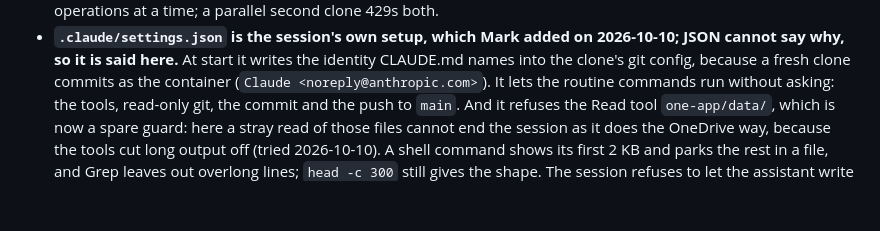
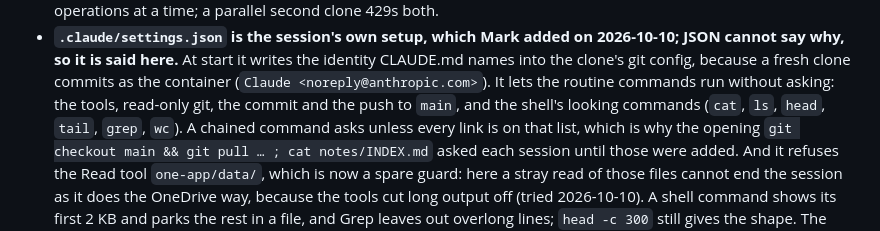
Before and after one commit to Ben-Verheven/one-app, a Markdown page: notes/working-here.md, the part around the change. Drawn GitHub-style; blank space fills up the shorter version.

Commit message:
The working-here note lists the shell's looking commands the settings now allow, and why the opening command asked each session before
Co-Authored-By: Claude Opus 5.5 <noreply@anthropic.com>
Claude-Session: https://claude.ai/code/session_01Rqj3bMQXdFYUb6if8jPX6p

```diff
--- a/notes/working-here.md
+++ b/notes/working-here.md
@@ -17,7 +17,11 @@ the way back.
   writes the identity CLAUDE.md names into the clone's git config, because
   a fresh clone commits as the container (`Claude <noreply@anthropic.com>`).
   It lets the routine commands run without asking: the tools, read-only
-  git, the commit and the push to `main`. And it refuses the Read tool
+  git, the commit and the push to `main`, and the shell's looking commands
+  (`cat`, `ls`, `head`, `tail`, `grep`, `wc`). A chained command asks unless
+  every link is on that list, which is why the opening `git checkout main
+  && git pull … ; cat notes/INDEX.md` asked each session until those were
+  added. And it refuses the Read tool
   `one-app/data/`, which is now a spare guard: here a stray read of those
   files cannot end the session as it does the OneDrive way, because the
   tools cut long output off (tried 2026-10-10). A shell command shows its
```
